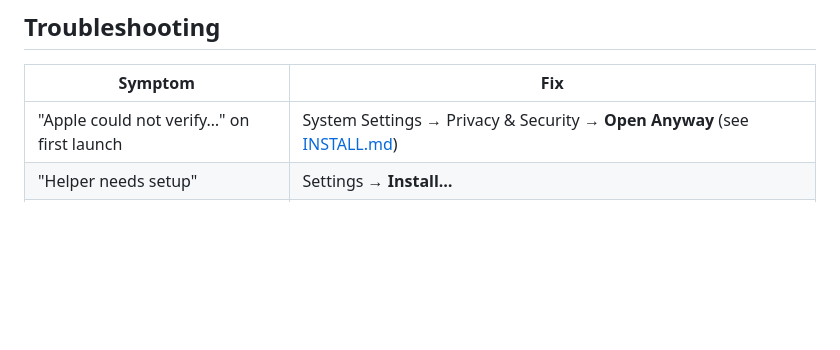
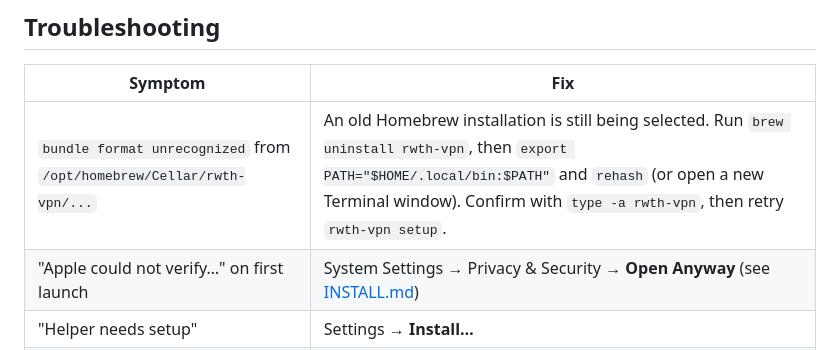
Before and after one commit to amanmaurya2002/rwth-vpn, a Markdown page: README.md, the part around the change. Drawn GitHub-style; blank space fills up the shorter version.

Commit message:
Document stale Homebrew CLI migration
Co-authored-by: Copilot App <223556219+Copilot@users.noreply.github.com>

```diff
--- a/README.md
+++ b/README.md
@@ -106,6 +106,7 @@ Keychain items and preferences remain; remove them with **Forget password** and
 
 | Symptom | Fix |
 |---|---|
+| `bundle format unrecognized` from `/opt/homebrew/Cellar/rwth-vpn/...` | An old Homebrew installation is still being selected. Run `brew uninstall rwth-vpn`, then `export PATH="$HOME/.local/bin:$PATH"` and `rehash` (or open a new Terminal window). Confirm with `type -a rwth-vpn`, then retry `rwth-vpn setup`. |
 | "Apple could not verify…" on first launch | System Settings → Privacy & Security → **Open Anyway** (see [INSTALL.md](INSTALL.md)) |
 | "Helper needs setup" | Settings → **Install…** |
 | "Helper update available" | Settings → **Update…** — the bundled client changed |
```
